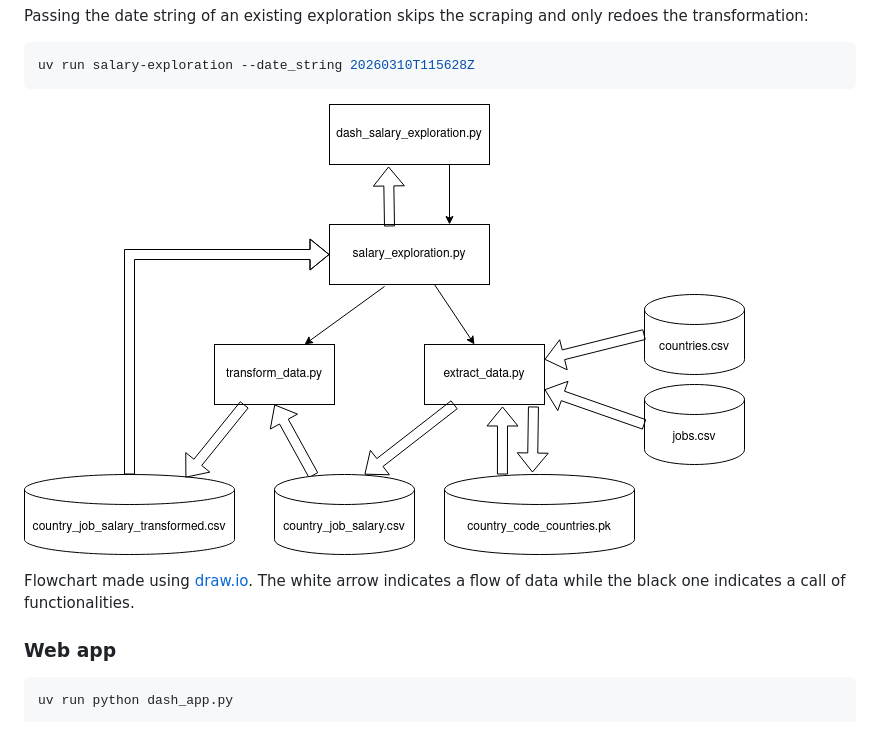
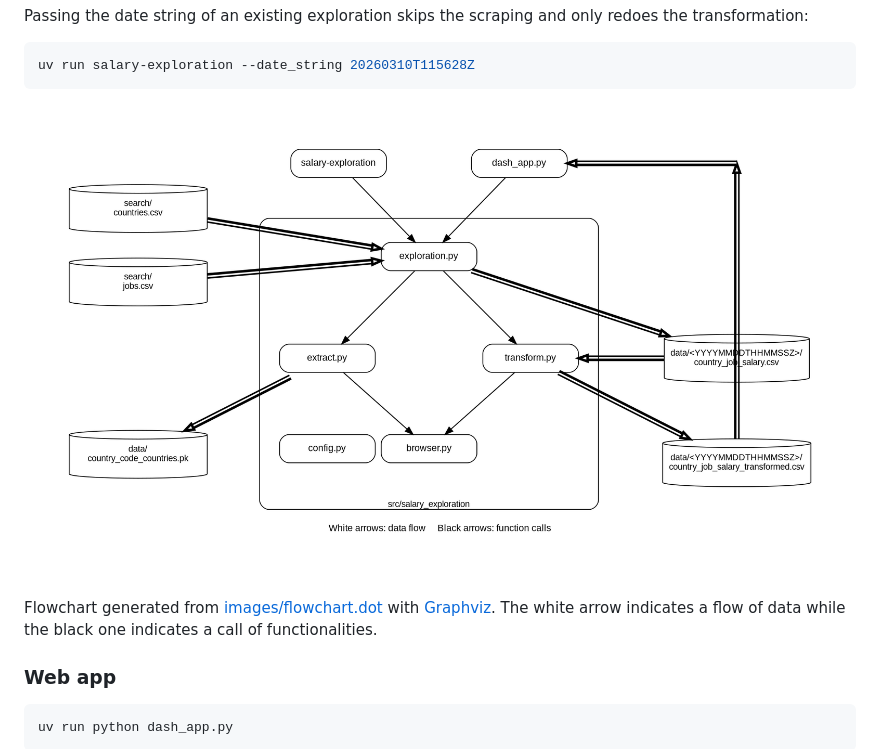
Before and after one commit to simonerigoni/salary_exploration, a Markdown page: README.md, the part around the change. GitHub-like rendering; pictures changed too: images/flowchart.png.

Commit message:
docs: regenerate the flowchart for the src/salary_exploration layout

```diff
--- a/README.md
+++ b/README.md
@@ -102,7 +102,7 @@ uv run salary-exploration --date_string 20260310T115628Z
 
 ![Flowchart](images/flowchart.png)
 
-Flowchart made using [draw.io](https://about.draw.io/). The white arrow indicates a flow of data while the black one indicates a call of functionalities.
+Flowchart generated from [images/flowchart.dot](images/flowchart.dot) with [Graphviz](https://graphviz.org/). The white arrow indicates a flow of data while the black one indicates a call of functionalities.
 
 ### Web app
 
```
Also changed, not shown: TODO.md (+2 -1 lines), 1 other file.
